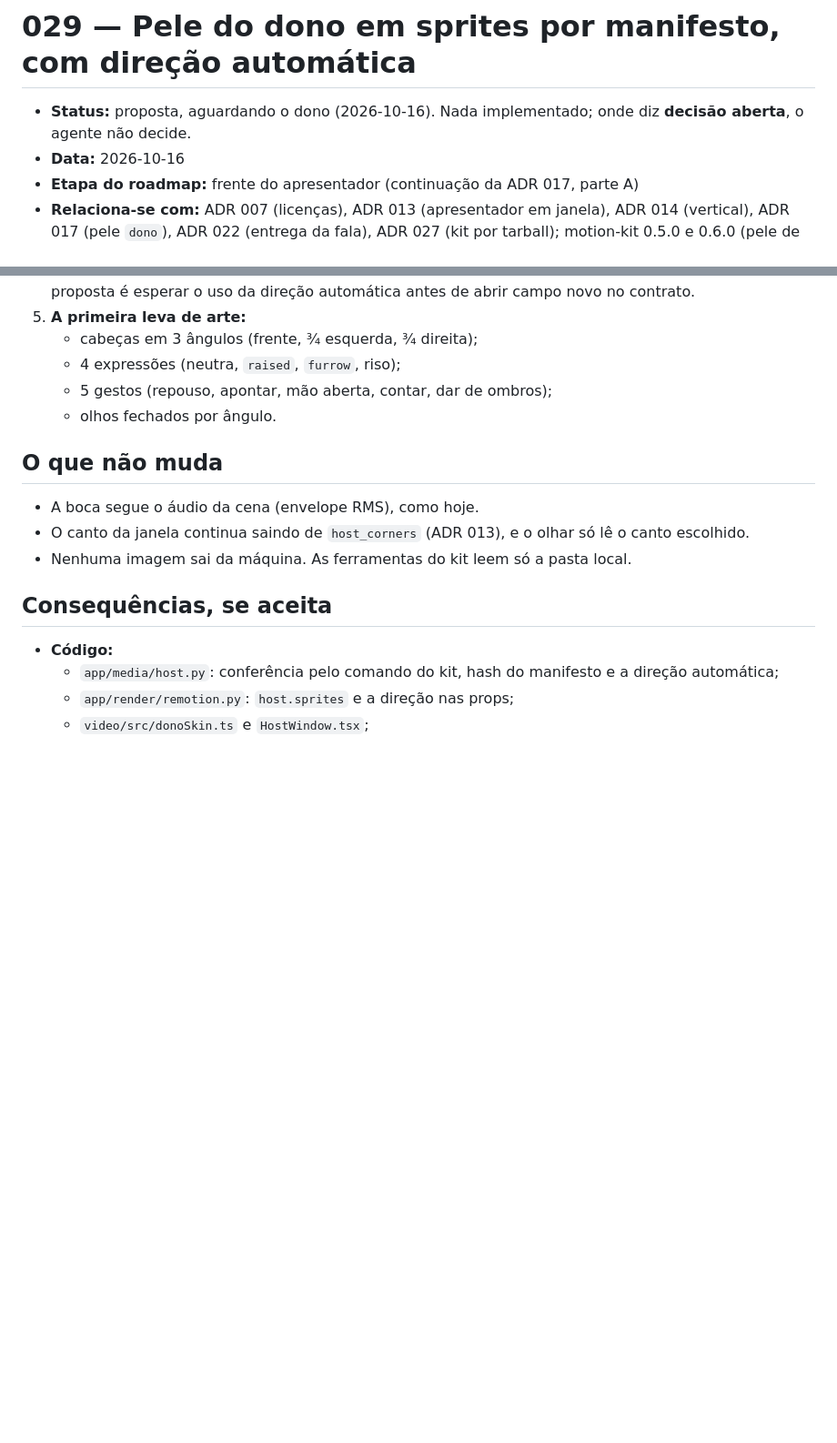
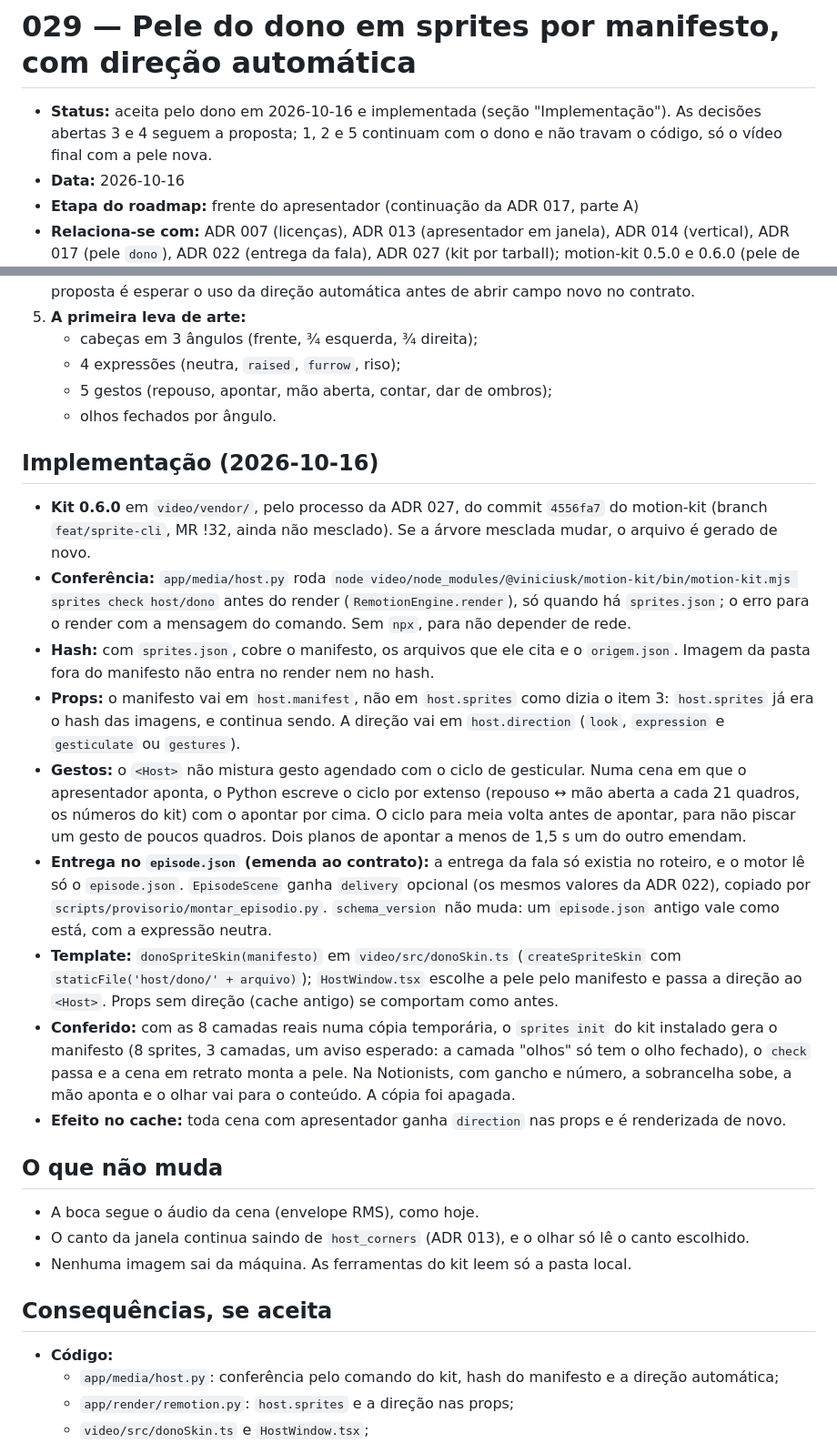
Before and after one commit to ViniciusKoiti/video-pipeline, a Markdown page: docs/decisions/029-pele-do-dono-em-sprites.md, 2 parts joined by grey strips. Shown at 91% size. Rendered like a GitHub page; blank space fills up the shorter version.

Commit message:
docs(adr): ADR 029 aceita e implementada, emenda à ADR 017 e CLAUDE.md
Co-Authored-By: Claude Opus 5.5 <noreply@anthropic.com>

```diff
--- a/docs/decisions/029-pele-do-dono-em-sprites.md
+++ b/docs/decisions/029-pele-do-dono-em-sprites.md
@@ -1,7 +1,7 @@
 # 029 — Pele do dono em sprites por manifesto, com direção automática
 
-- **Status:** proposta, aguardando o dono (2026-10-16). Nada implementado; onde diz **decisão aberta**, o agente
-  não decide.
+- **Status:** aceita pelo dono em 2026-10-16 e implementada (seção "Implementação"). As decisões abertas 3 e 4
+  seguem a proposta; 1, 2 e 5 continuam com o dono e não travam o código, só o vídeo final com a pele nova.
 - **Data:** 2026-10-16
 - **Etapa do roadmap:** frente do apresentador (continuação da ADR 017, parte A)
 - **Relaciona-se com:** ADR 007 (licenças), ADR 013 (apresentador em janela), ADR 014 (vertical), ADR 017 (pele
@@ -65,6 +65,35 @@ erro.
    - 5 gestos (repouso, apontar, mão aberta, contar, dar de ombros);
    - olhos fechados por ângulo.
 
+## Implementação (2026-10-16)
+
+- **Kit 0.6.0** em `video/vendor/`, pelo processo da ADR 027, do commit `4556fa7` do motion-kit (branch
+  `feat/sprite-cli`, MR !32, ainda não mesclado). Se a árvore mesclada mudar, o arquivo é gerado de novo.
+- **Conferência:** `app/media/host.py` roda `node video/node_modules/@viniciusk/motion-kit/bin/motion-kit.mjs
+  sprites check host/dono` antes do render (`RemotionEngine.render`), só quando há `sprites.json`; o erro para o
+  render com a mensagem do comando. Sem `npx`, para não depender de rede.
+- **Hash:** com `sprites.json`, cobre o manifesto, os arquivos que ele cita e o `origem.json`. Imagem da pasta
+  fora do manifesto não entra no render nem no hash.
+- **Props:** o manifesto vai em `host.manifest`, não em `host.sprites` como dizia o item 3: `host.sprites` já era
+  o hash das imagens, e continua sendo. A direção vai em `host.direction` (`look`, `expression` e `gesticulate`
+  ou `gestures`).
+- **Gestos:** o `<Host>` não mistura gesto agendado com o ciclo de gesticular. Numa cena em que o apresentador
+  aponta, o Python escreve o ciclo por extenso (repouso ↔ mão aberta a cada 21 quadros, os números do kit) com o
+  apontar por cima. O ciclo para meia volta antes de apontar, para não piscar um gesto de poucos quadros. Dois
+  planos de apontar a menos de 1,5 s um do outro emendam.
+- **Entrega no `episode.json` (emenda ao contrato):** a entrega da fala só existia no roteiro, e o motor lê só o
+  `episode.json`. `EpisodeScene` ganha `delivery` opcional (os mesmos valores da ADR 022), copiado por
+  `scripts/provisorio/montar_episodio.py`. `schema_version` não muda: um `episode.json` antigo vale como está,
+  com a expressão neutra.
+- **Template:** `donoSpriteSkin(manifesto)` em `video/src/donoSkin.ts` (`createSpriteSkin` com
+  `staticFile('host/dono/' + arquivo)`); `HostWindow.tsx` escolhe a pele pelo manifesto e passa a direção ao
+  `<Host>`. Props sem direção (cache antigo) se comportam como antes.
+- **Conferido:** com as 8 camadas reais numa cópia temporária, o `sprites init` do kit instalado gera o manifesto
+  (8 sprites, 3 camadas, um aviso esperado: a camada "olhos" só tem o olho fechado), o `check` passa e a cena em
+  retrato monta a pele. Na Notionists, com gancho e número, a sobrancelha sobe, a mão aponta e o olhar vai para o
+  conteúdo. A cópia foi apagada.
+- **Efeito no cache:** toda cena com apresentador ganha `direction` nas props e é renderizada de novo.
+
 ## O que não muda
 
 - A boca segue o áudio da cena (envelope RMS), como hoje.
```
Also changed, not shown: CLAUDE.md (+5 -1 lines), docs/decisions/017-apresentador-do-dono-em-palco.md (+7 -0 lines).
